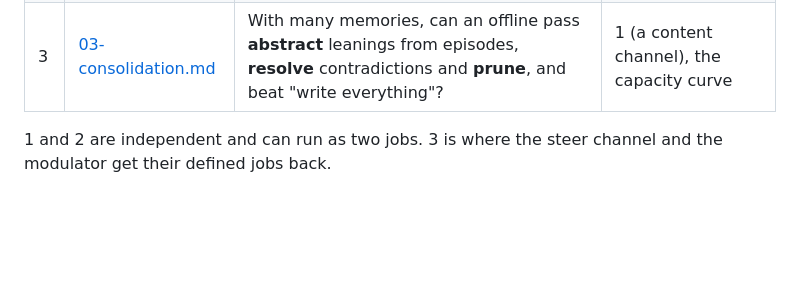
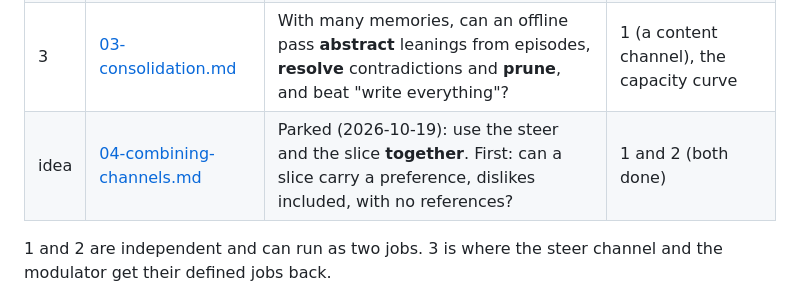
Before and after one commit to vedant-jumle/Seahorse, a Markdown page: docs/dreaming/README.md, the part around the change. GitHub-like rendering; blank space fills up the shorter version.

Commit message:
docs: park the idea of combining the steer and slice channels (04-combining-channels.md); link from handover and dreaming README
Co-Authored-By: Claude Opus 5.5 <noreply@anthropic.com>

```diff
--- a/docs/dreaming/README.md
+++ b/docs/dreaming/README.md
@@ -19,6 +19,7 @@ We cannot perform binding ourselves: any vector we compose offline is still one
 | 1 | [01-binding.md](01-binding.md) | Can a fact be **used** if its representation is written at the subject's position (or reinstated as a segment), rather than pushed at the answer? | nothing; run now |
 | 2 | [02-scaffold.md](02-scaffold.md) | Can the model **generate its own references** (opposite, alternatives, valence) so that writing needs no human? Does concept × sign fix the dislike flip? | nothing; independent of 1 |
 | 3 | [03-consolidation.md](03-consolidation.md) | With many memories, can an offline pass **abstract** leanings from episodes, **resolve** contradictions and **prune**, and beat "write everything"? | 1 (a content channel), the capacity curve |
+| idea | [04-combining-channels.md](04-combining-channels.md) | Parked (2026-10-19): use the steer and the slice **together**. First: can a slice carry a preference, dislikes included, with no references? | 1 and 2 (both done) |
 
 1 and 2 are independent and can run as two jobs. 3 is where the steer channel and the modulator get their defined jobs back.
 
```
Also changed, not shown: HANDOVER.md (+2 -1 lines), docs/dreaming/04-combining-channels.md (added, +57 -0 lines).
